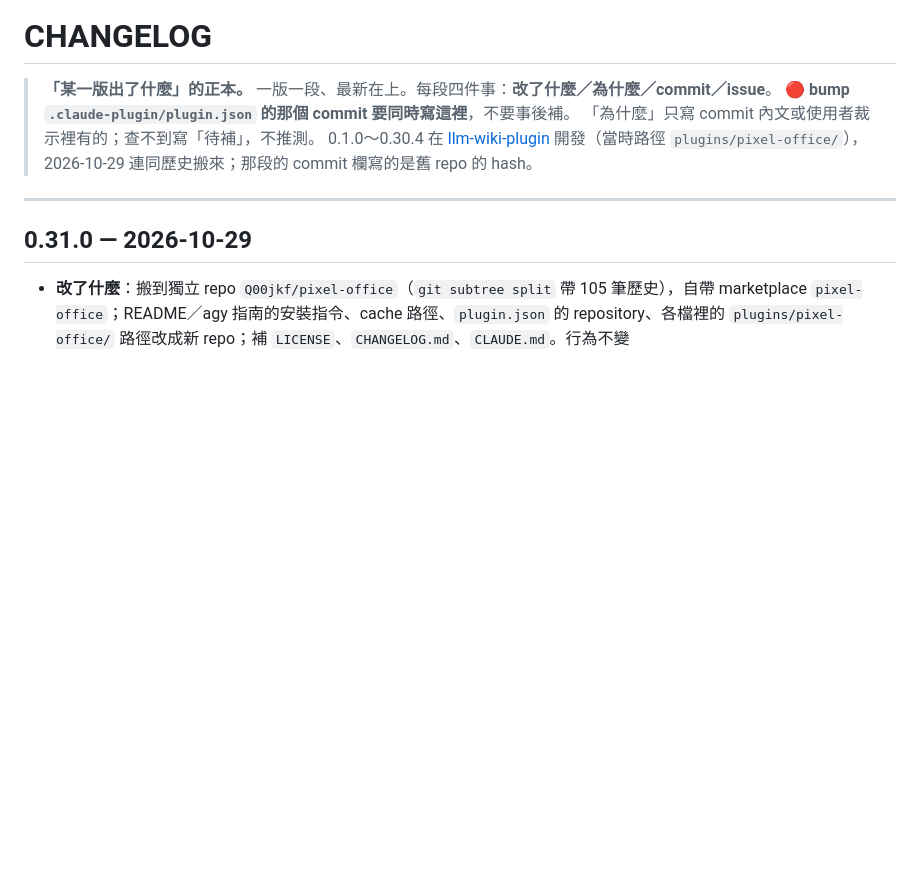
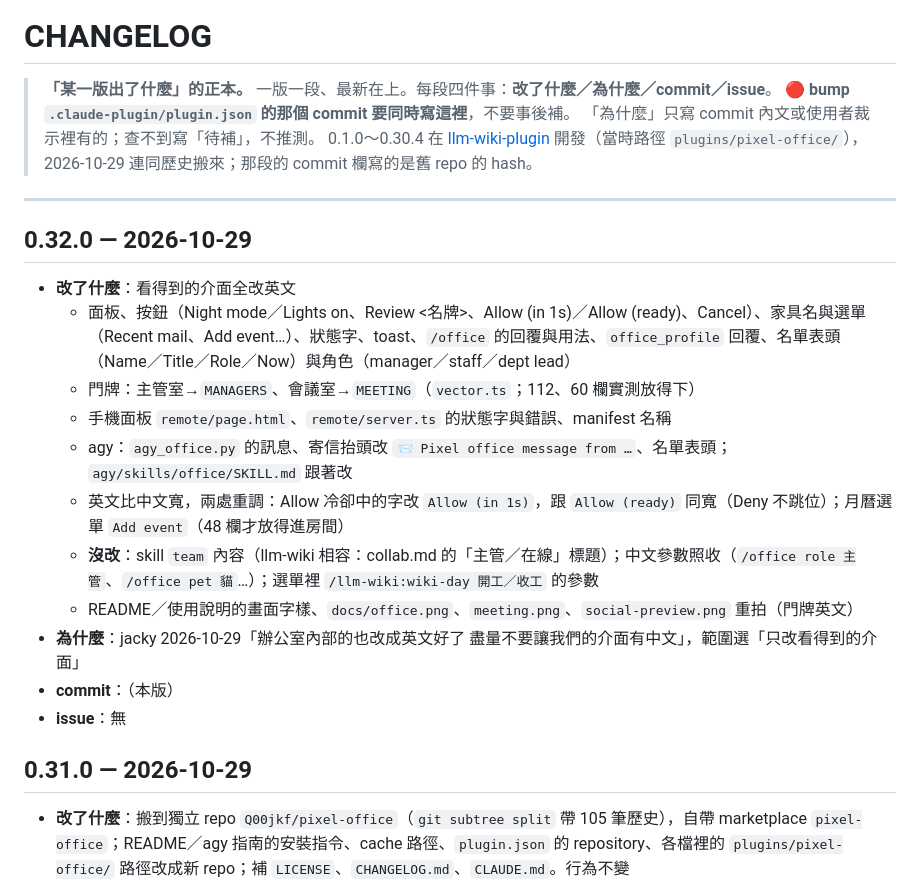
Before and after one commit to Q00jkf/pixel-office, a Markdown page: CHANGELOG.md, the part around the change. Drawn GitHub-style; blank space fills up the shorter version.

```diff
--- a/CHANGELOG.md
+++ b/CHANGELOG.md
@@ -6,6 +6,20 @@
 > 0.1.0～0.30.4 在 [llm-wiki-plugin](https://github.com/Q00jkf/llm-wiki-plugin) 開發（當時路徑 `plugins/pixel-office/`），2026-10-29 連同歷史搬來；那段的 commit 欄寫的是舊 repo 的 hash。
 
 ---
+
+## 0.32.0 — 2026-10-29
+
+- **改了什麼**：看得到的介面全改英文
+  - 面板、按鈕（Night mode／Lights on、Review <名牌>、Allow (in 1s)／Allow (ready)、Cancel）、家具名與選單（Recent mail、Add event…）、狀態字、toast、`/office` 的回覆與用法、`office_profile` 回覆、名單表頭（Name／Title／Role／Now）與角色（manager／staff／dept lead）
+  - 門牌：主管室→`MANAGERS`、會議室→`MEETING`（`vector.ts`；112、60 欄實測放得下）
+  - 手機面板 `remote/page.html`、`remote/server.ts` 的狀態字與錯誤、manifest 名稱
+  - agy：`agy_office.py` 的訊息、寄信抬頭改 `📨 Pixel office message from …`、名單表頭；`agy/skills/office/SKILL.md` 跟著改
+  - 英文比中文寬，兩處重調：Allow 冷卻中的字改 `Allow (in 1s)`，跟 `Allow (ready)` 同寬（Deny 不跳位）；月曆選單 `Add event`（48 欄才放得進房間）
+  - **沒改**：skill `team` 內容（llm-wiki 相容：collab.md 的「主管／在線」標題）；中文參數照收（`/office role 主管`、`/office pet 貓`…）；選單裡 `/llm-wiki:wiki-day 開工／收工` 的參數
+  - README／使用說明的畫面字樣、`docs/office.png`、`meeting.png`、`social-preview.png` 重拍（門牌英文）
+- **為什麼**：jacky 2026-10-29「辦公室內部的也改成英文好了 盡量不要讓我們的介面有中文」，範圍選「只改看得到的介面」
+- **commit**：（本版）
+- **issue**：無
 
 ## 0.31.0 — 2026-10-29
 
```
Also changed, not shown: README.md (+1 -1 lines), docs/使用說明.md (+9 -9 lines), docs/meeting.png, docs/office.png, docs/social-preview.png, 9 other files.
